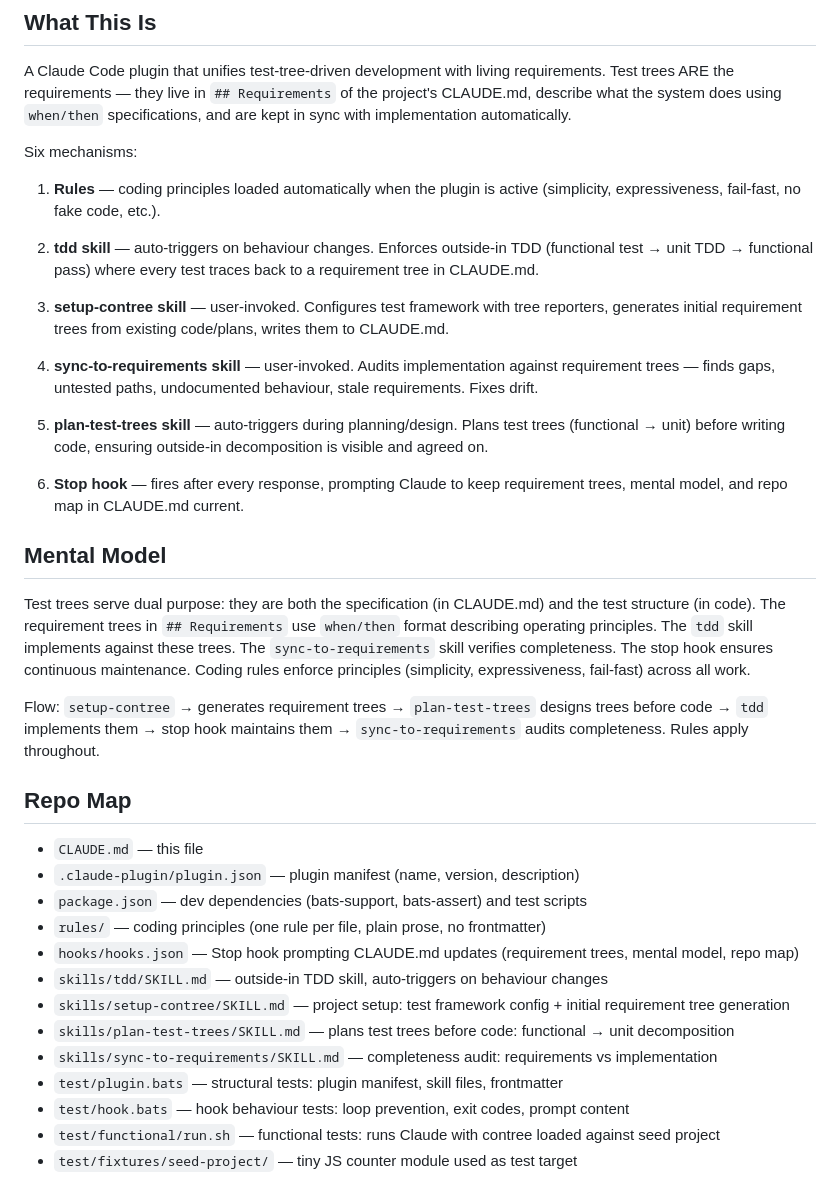
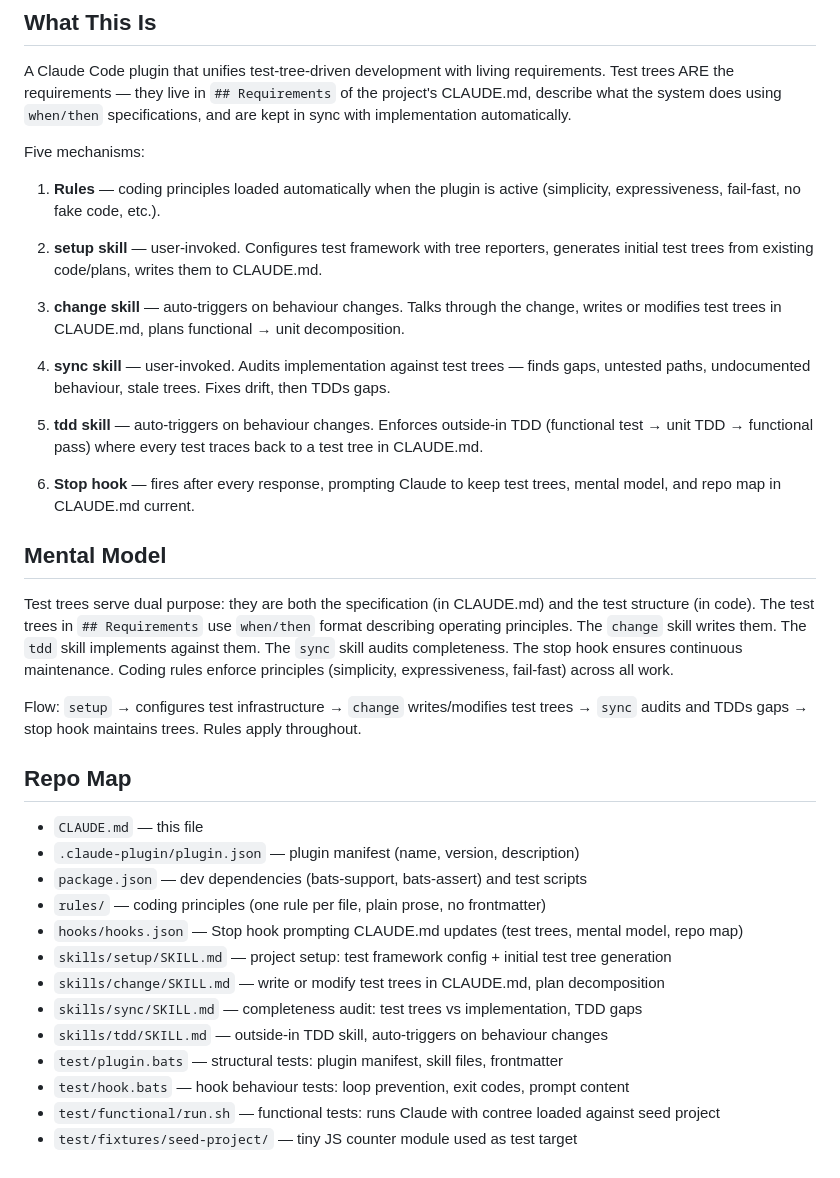
Before and after one commit to elimydlarz/claude-code-plugins, a Markdown page: contree/CLAUDE.md, the part around one of its changes. Drawn GitHub-style.

```diff
--- a/contree/CLAUDE.md
+++ b/contree/CLAUDE.md
@@ -4,25 +4,25 @@
 
 A Claude Code plugin that unifies test-tree-driven development with living requirements. Test trees ARE the requirements — they live in `## Requirements` of the project's CLAUDE.md, describe what the system does using `when/then` specifications, and are kept in sync with implementation automatically.
 
-Six mechanisms:
+Five mechanisms:
 
 1. **Rules** — coding principles loaded automatically when the plugin is active (simplicity, expressiveness, fail-fast, no fake code, etc.).
 
-2. **tdd skill** — auto-triggers on behaviour changes. Enforces outside-in TDD (functional test → unit TDD → functional pass) where every test traces back to a requirement tree in CLAUDE.md.
+2. **setup skill** — user-invoked. Configures test framework with tree reporters, generates initial test trees from existing code/plans, writes them to CLAUDE.md.
 
-3. **setup-contree skill** — user-invoked. Configures test framework with tree reporters, generates initial requirement trees from existing code/plans, writes them to CLAUDE.md.
+3. **change skill** — auto-triggers on behaviour changes. Talks through the change, writes or modifies test trees in CLAUDE.md, plans functional → unit decomposition.
 
-4. **sync-to-requirements skill** — user-invoked. Audits implementation against requirement trees — finds gaps, untested paths, undocumented behaviour, stale requirements. Fixes drift.
+4. **sync skill** — user-invoked. Audits implementation against test trees — finds gaps, untested paths, undocumented behaviour, stale trees. Fixes drift, then TDDs gaps.
 
-5. **plan-test-trees skill** — auto-triggers during planning/design. Plans test trees (functional → unit) before writing code, ensuring outside-in decomposition is visible and agreed on.
+5. **tdd skill** — auto-triggers on behaviour changes. Enforces outside-in TDD (functional test → unit TDD → functional pass) where every test traces back to a test tree in CLAUDE.md.
 
-6. **Stop hook** — fires after every response, prompting Claude to keep requirement trees, mental model, and repo map in CLAUDE.md current.
+6. **Stop hook** — fires after every response, prompting Claude to keep test trees, mental model, and repo map in CLAUDE.md current.
 
 ## Mental Model
 
-Test trees serve dual purpose: they are both the specification (in CLAUDE.md) and the test structure (in code). The requirement trees in `## Requirements` use `when/then` format describing operating principles. The `tdd` skill implements against these trees. The `sync-to-requirements` skill verifies completeness. The stop hook ensures continuous maintenance. Coding rules enforce principles (simplicity, expressiveness, fail-fast) across all work.
+Test trees serve dual purpose: they are both the specification (in CLAUDE.md) and the test structure (in code). The test trees in `## Requirements` use `when/then` format describing operating principles. The `change` skill writes them. The `tdd` skill implements against them. The `sync` skill audits completeness. The stop hook ensures continuous maintenance. Coding rules enforce principles (simplicity, expressiveness, fail-fast) across all work.
 
-Flow: `setup-contree` → generates requirement trees → `plan-test-trees` designs trees before code → `tdd` implements them → stop hook maintains them → `sync-to-requirements` audits completeness. Rules apply throughout.
+Flow: `setup` → configures test infrastructure → `change` writes/modifies test trees → `sync` audits and TDDs gaps → stop hook maintains trees. Rules apply throughout.
 
 ## Repo Map
 
@@ -30,11 +30,11 @@ Flow: `setup-contree` → generates requirement trees → `plan-test-trees` desi
 - `.claude-plugin/plugin.json` — plugin manifest (name, version, description)
 - `package.json` — dev dependencies (bats-support, bats-assert) and test scripts
 - `rules/` — coding principles (one rule per file, plain prose, no frontmatter)
-- `hooks/hooks.json` — Stop hook prompting CLAUDE.md updates (requirement trees, mental model, repo map)
+- `hooks/hooks.json` — Stop hook prompting CLAUDE.md updates (test trees, mental model, repo map)
+- `skills/setup/SKILL.md` — project setup: test framework config + initial test tree generation
+- `skills/change/SKILL.md` — write or modify test trees in CLAUDE.md, plan decomposition
+- `skills/sync/SKILL.md` — completeness audit: test trees vs implementation, TDD gaps
 - `skills/tdd/SKILL.md` — outside-in TDD skill, auto-triggers on behaviour changes
-- `skills/setup-contree/SKILL.md` — project setup: test framework config + initial requirement tree generation
-- `skills/plan-test-trees/SKILL.md` — plans test trees before code: functional → unit decomposition
-- `skills/sync-to-requirements/SKILL.md` — completeness audit: requirements vs implementation
 - `test/plugin.bats` — structural tests: plugin manifest, skill files, frontmatter
 - `test/hook.bats` — hook behaviour tests: loop prevention, exit codes, prompt content
 - `test/functional/run.sh` — functional tests: runs Claude with contree loaded against seed project
```
Also changed, not shown: other parts of contree/CLAUDE.md (+26 -24 lines).
